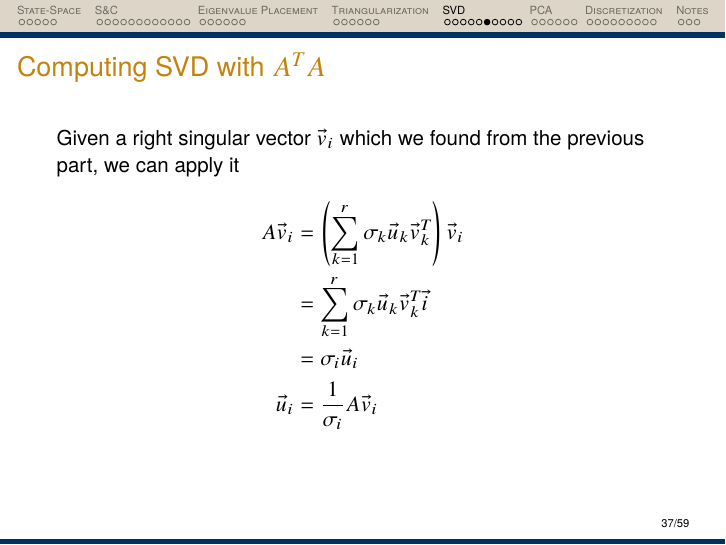
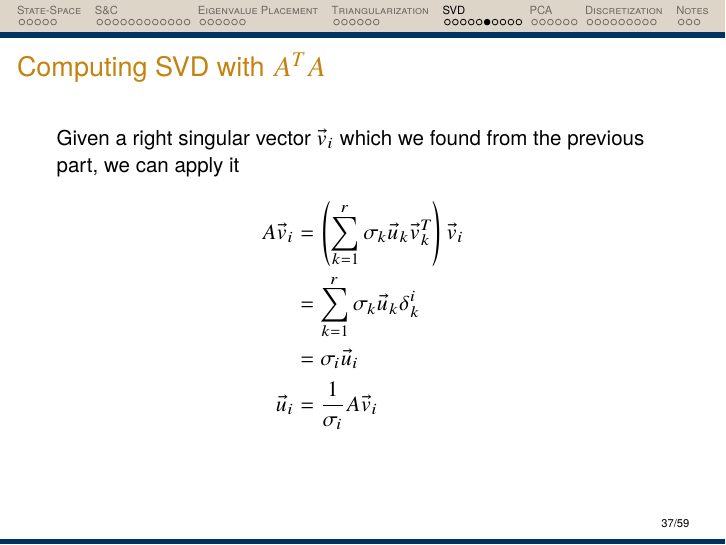
Before and after one commit to hkntutoring/ee16b-mt2-review, LaTeX slides (mt2.tex): page 57 of 84. Compiled offline with pdfLaTeX.

Commit message:
Fixed typo

```diff
--- a/mt2.tex
+++ b/mt2.tex
@@ -848,7 +848,7 @@ This is an eigen decomposition since $\Sigma^2$ is diagonal and $U^{-1} = U^T$.
 Given a right singular vector $\vec{v}_i$ which we found from the previous part, we can apply it
 \begin{align*}
 A \vec{v}_i &= \left( \sum_{k = 1}^r \sigma_k \vec{u}_k \vec{v}_k^T \right) \vec{v}_i \\
-&= \sum_{k = 1}^r \sigma_k \vec{u}_k \vec{v}_k^T \vec{i} \\
+&= \sum_{k = 1}^r \sigma_k \vec{u}_k \delta_k^i \\
 &= \sigma_i \vec{u}_i \\
 \vec{u}_i &= \frac{1}{\sigma_i} A \vec{v}_i
 \end{align*}
```
Also changed, not shown: mt2.pdf.
